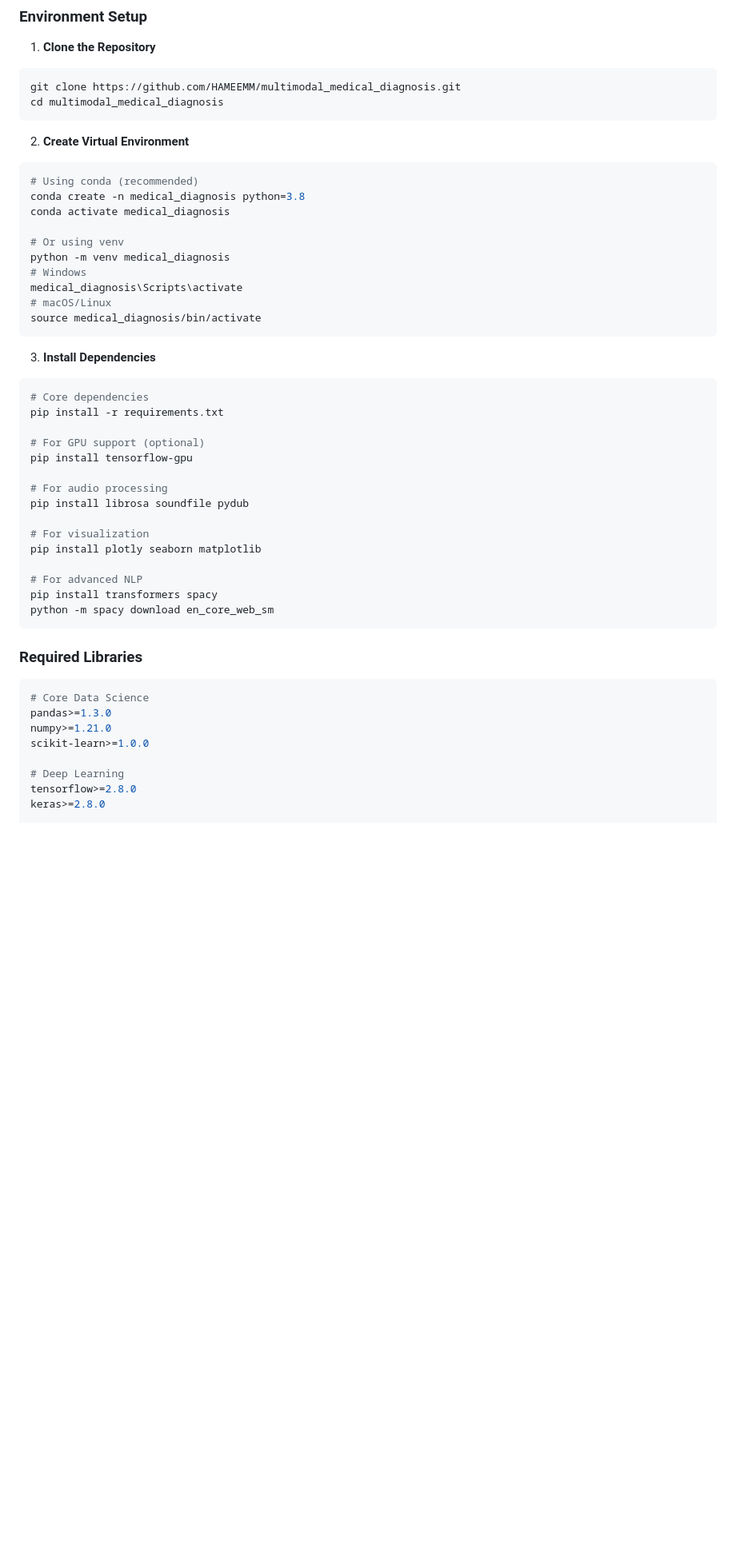
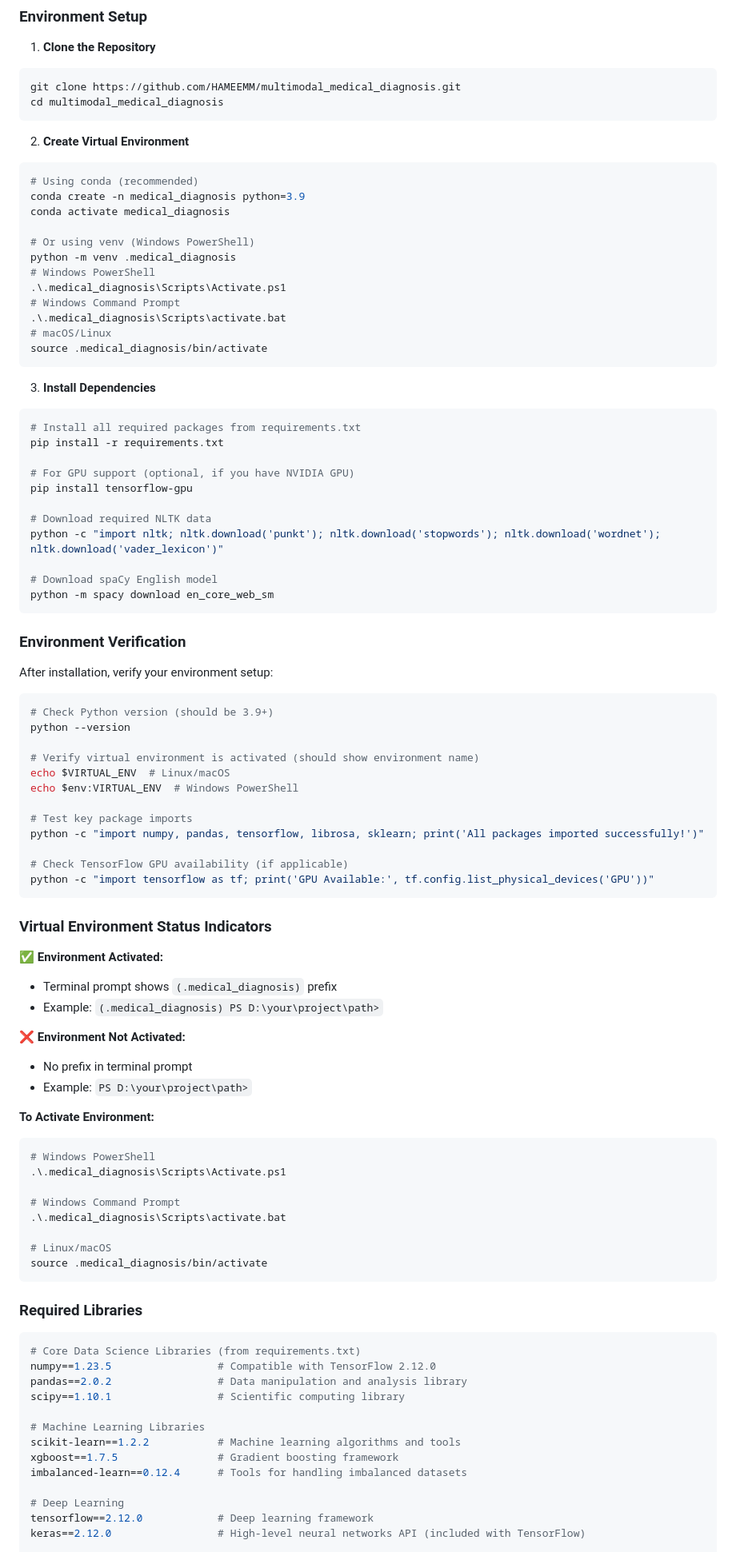
Before and after one commit to HAMEEMM/multimodal_medical_diagnosis, a Markdown page: README.md, the part around the change printed below. Shown: that part at 80% size. GitHub-like rendering; blank space fills up the shorter version.

Commit message:
docs: Update README.md to reflect actual Python environment and dependencies
- Update Python version requirement from 3.8+ to 3.9+ (tested with 3.12.10)
- Update TensorFlow badge to specific version 2.12.0
- Update Scikit-learn badge to specific version 1.2.2
- Replace generic package versions with exact versions from requirements.txt
- Add comprehensive environment verification section
- Add virtual environment status indicators and activation instructions
- Update installation commands to use .medical_diagnosis folder structure
- Add tested environment note (Python 3.12.10 on Windows 11)
- Improve Windows-specific setup instructions (PowerShell and CMD)
- Add package import verification commands

````diff
--- a/README.md
+++ b/README.md
@@ -246,47 +248,91 @@ cd multimodal_medical_diagnosis
 
 ```bash
 # Using conda (recommended)
-conda create -n medical_diagnosis python=3.8
+conda create -n medical_diagnosis python=3.9
 conda activate medical_diagnosis
 
-# Or using venv
-python -m venv medical_diagnosis
-# Windows
-medical_diagnosis\Scripts\activate
+# Or using venv (Windows PowerShell)
+python -m venv .medical_diagnosis
+# Windows PowerShell
+.\.medical_diagnosis\Scripts\Activate.ps1
+# Windows Command Prompt
+.\.medical_diagnosis\Scripts\activate.bat
 # macOS/Linux
-source medical_diagnosis/bin/activate
+source .medical_diagnosis/bin/activate
 ```
 
 3. **Install Dependencies**
 
 ```bash
-# Core dependencies
+# Install all required packages from requirements.txt
 pip install -r requirements.txt
 
-# For GPU support (optional)
+# For GPU support (optional, if you have NVIDIA GPU)
 pip install tensorflow-gpu
 
-# For audio processing
-pip install librosa soundfile pydub
+# Download required NLTK data
+python -c "import nltk; nltk.download('punkt'); nltk.download('stopwords'); nltk.download('wordnet'); nltk.download('vader_lexicon')"
 
-# For visualization
-pip install plotly seaborn matplotlib
+# Download spaCy English model
+python -m spacy download en_core_web_sm
+```
 
-# For advanced NLP
-pip install transformers spacy
-python -m spacy download en_core_web_sm
+### Environment Verification
+
+After installation, verify your environment setup:
+
+```bash
+# Check Python version (should be 3.9+)
+python --version
+
+# Verify virtual environment is activated (should show environment name)
+echo $VIRTUAL_ENV  # Linux/macOS
+echo $env:VIRTUAL_ENV  # Windows PowerShell
+
+# Test key package imports
+python -c "import numpy, pandas, tensorflow, librosa, sklearn; print('All packages imported successfully!')"
+
+# Check TensorFlow GPU availability (if applicable)
+python -c "import tensorflow as tf; print('GPU Available:', tf.config.list_physical_devices('GPU'))"
+```
+
+### Virtual Environment Status Indicators
+
+**✅ Environment Activated:**
+- Terminal prompt shows `(.medical_diagnosis)` prefix
+- Example: `(.medical_diagnosis) PS D:\your\project\path>`
+
+**❌ Environment Not Activated:**
+- No prefix in terminal prompt
+- Example: `PS D:\your\project\path>`
+
+**To Activate Environment:**
+```bash
+# Windows PowerShell
+.\.medical_diagnosis\Scripts\Activate.ps1
+
+# Windows Command Prompt
+.\.medical_diagnosis\Scripts\activate.bat
+
+# Linux/macOS
+source .medical_diagnosis/bin/activate
 ```
 
 ### Required Libraries
 
 ```python
-# Core Data Science
-pandas>=1.3.0
-numpy>=1.21.0
-scikit-learn>=1.0.0
+# Core Data Science Libraries (from requirements.txt)
+numpy==1.23.5                 # Compatible with TensorFlow 2.12.0
+pandas==2.0.2                 # Data manipulation and analysis library
+scipy==1.10.1                 # Scientific computing library
+
+# Machine Learning Libraries
+scikit-learn==1.2.2           # Machine learning algorithms and tools
+xgboost==1.7.5                # Gradient boosting framework
+imbalanced-learn==0.12.4      # Tools for handling imbalanced datasets
 
 # Deep Learning
-tensorflow>=2.8.0
-keras>=2.8.0
+tensorflow==2.12.0            # Deep learning framework
+keras==2.12.0                 # High-level neural networks API (included with TensorFlow)
 
 # Audio Processing
````
Also changed, not shown: other parts of README.md (+46 -19 lines).
